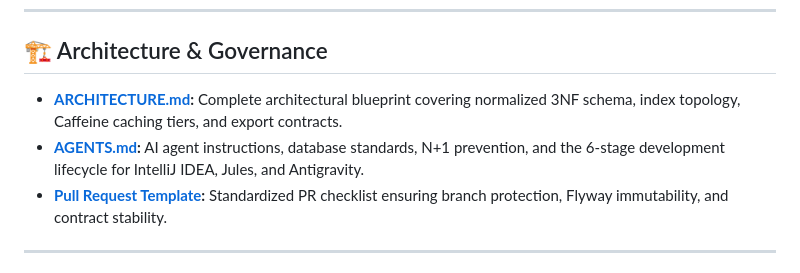
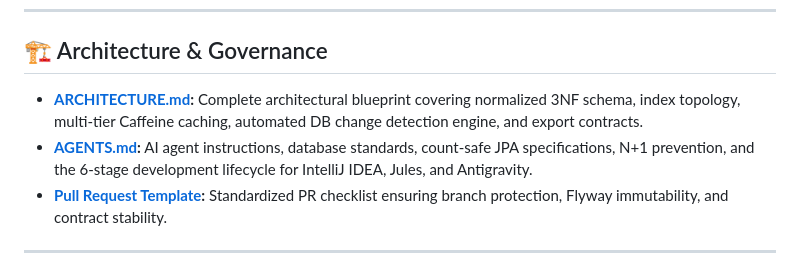
Before and after one commit to AndreasBild/card-collection, a Markdown page: README.md, the part around the change. Rendered like a GitHub page.

Commit message:
docs: synchronize ARCHITECTURE.md, AGENTS.md, and README.md with latest engine features

```diff
--- a/README.md
+++ b/README.md
@@ -6,8 +6,8 @@ A high-performance **Spring Boot 4 / Kotlin 2 / MySQL** domain engine and invent
 
 ## 🏗️ Architecture & Governance
 
-* **[ARCHITECTURE.md](ARCHITECTURE.md):** Complete architectural blueprint covering normalized 3NF schema, index topology, Caffeine caching tiers, and export contracts.
-* **[AGENTS.md](AGENTS.md):** AI agent instructions, database standards, N+1 prevention, and the 6-stage development lifecycle for IntelliJ IDEA, Jules, and Antigravity.
+* **[ARCHITECTURE.md](ARCHITECTURE.md):** Complete architectural blueprint covering normalized 3NF schema, index topology, multi-tier Caffeine caching, automated DB change detection engine, and export contracts.
+* **[AGENTS.md](AGENTS.md):** AI agent instructions, database standards, count-safe JPA specifications, N+1 prevention, and the 6-stage development lifecycle for IntelliJ IDEA, Jules, and Antigravity.
 * **[Pull Request Template](.github/pull_request_template.md):** Standardized PR checklist ensuring branch protection, Flyway immutability, and contract stability.
 
 ---
```
Also changed, not shown: AGENTS.md (+7 -3 lines), ARCHITECTURE.md (+61 -7 lines).
